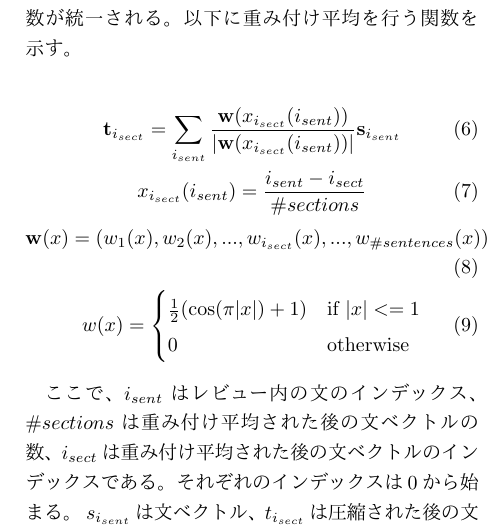
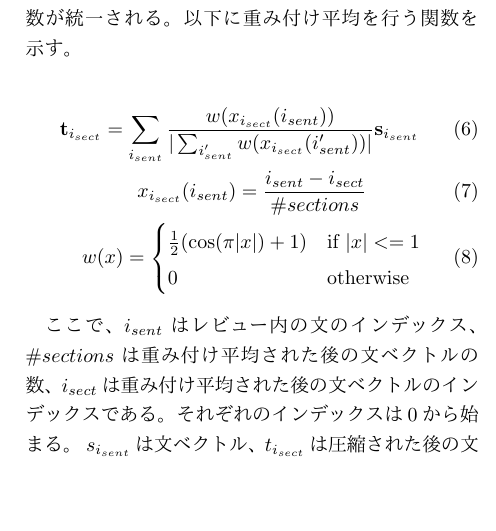
Before and after one commit to ytoyama/bachelor_thesis, a LaTeX document (nlp/nlp.tex): part of one column of page 3 of 5, cut so that both start at the same text, the shorter picture padded with empty space. The pictures show the PDF file nlp/nlp.pdf that the author committed with the source.

Commit message:
Fix equations of weighted-averaged sentence vectors

```diff
--- a/nlp/nlp.tex
+++ b/nlp/nlp.tex
@@ -219,12 +219,10 @@ $w_{t}' \sim P_n$は文脈外の単語$w_{t}'$を単語の出現頻度$P_n$に
 
 \begin{gather}
   \mathbf{t}_{i_{sect}} = \sum_{i_{sent}}
-                          \frac{\mathbf{w}(x_{i_{sect}}(i_{sent}))}
-                               {|\mathbf{w}(x_{i_{sect}}(i_{sent}))|}
+                          \frac{w(x_{i_{sect}}(i_{sent}))}
+                               {|\sum_{i_{sent}'} w(x_{i_{sect}}(i_{sent}'))|}
                           \mathbf{s}_{i_{sent}} \\
   x_{i_{sect}}(i_{sent}) = \frac{i_{sent} - i_{sect}}{\#sections} \\
-  \mathbf{w}(x) = (w_{1}(x), w_{2}(x), ..., w_{i_{sect}}(x),
-                   ..., w_{\#sentences}(x)) \\
   w(x) = \begin{cases}
     \frac{1}{2} (\cos(\pi|x|) + 1) &\text{if $|x| <= 1$} \\
     0 &\text{otherwise}
```
Also changed, not shown: nlp/nlp.pdf.
